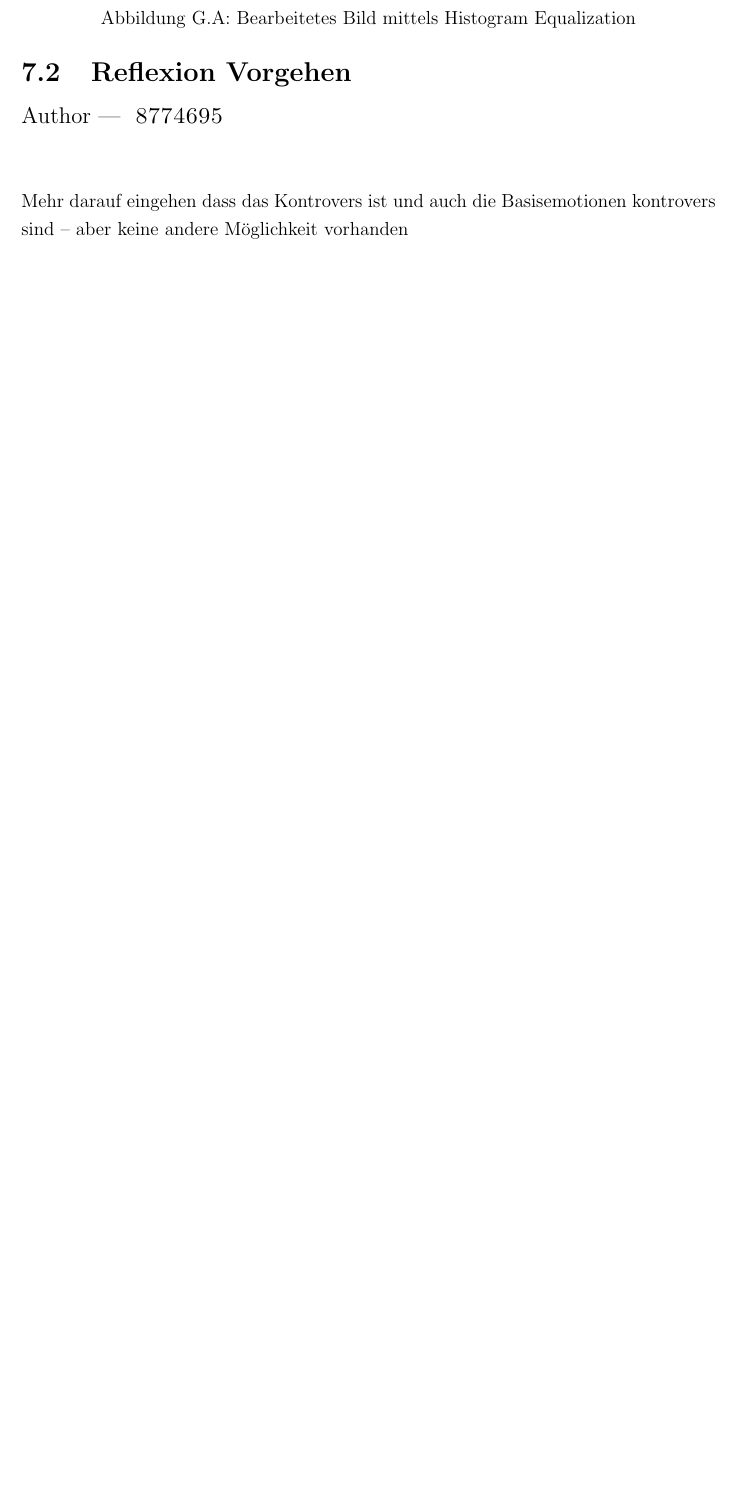
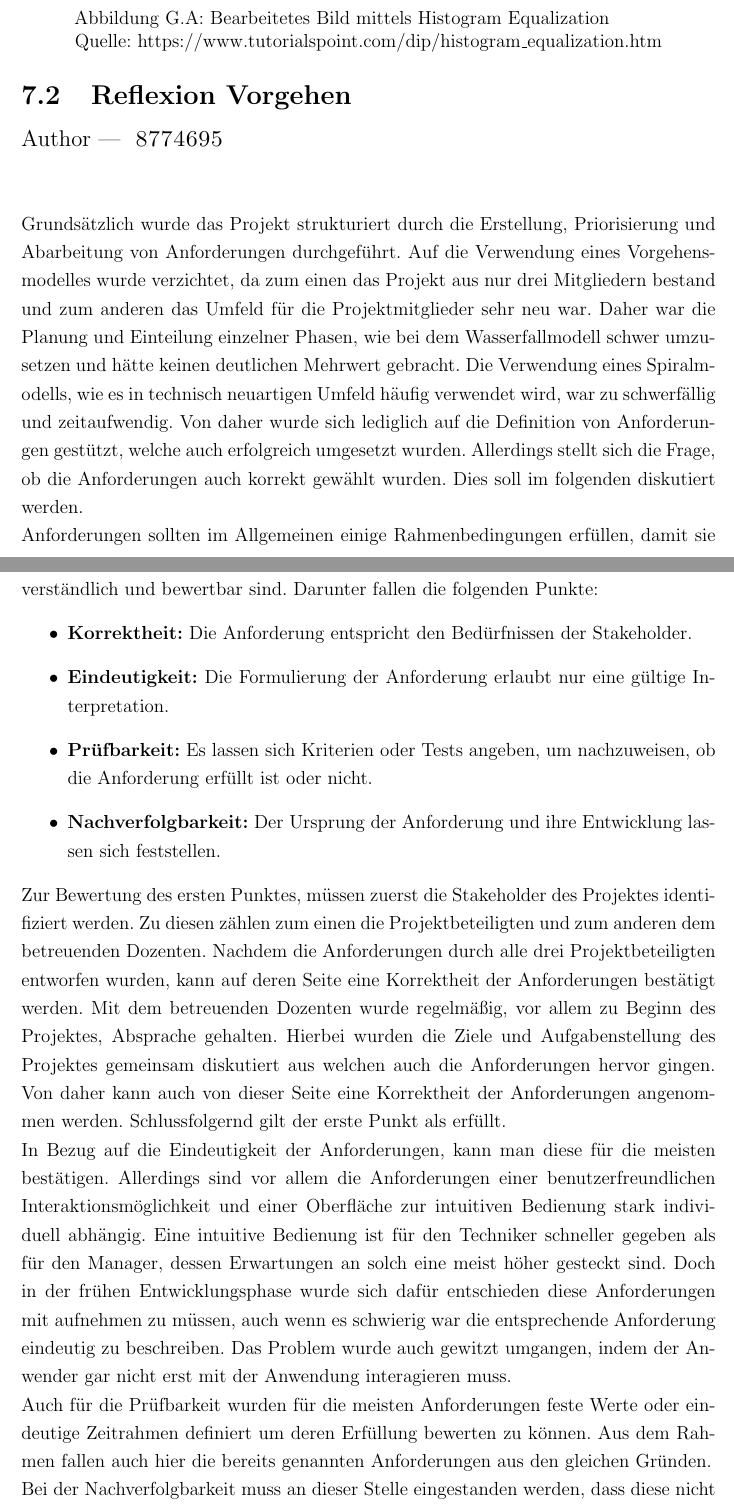
Before and after one commit to maximilianludwig/OpenCVClone, a LaTeX document (Studienarbeit/Praxisarbeit-template.tex): part of page 61 of 80 before the commit and two parts of pages 61 and 62 of 81 after it, the two joined at a grey line, cut so that both start at the same text, the shorter picture padded with empty space. Compiled offline with pdfLaTeX; a LaTeX package or settings file that is missing is left out.

Commit message:
Added Reflexion des Vorgehens

```diff
--- a/Studienarbeit/Praxisarbeit-template.tex
+++ b/Studienarbeit/Praxisarbeit-template.tex
@@ -795,7 +795,7 @@ Ein weiterer wichtiger Punkt für die Genauigkeit des Modells ist der Prozess de
 Wie ein derart Bearbeitetes Bild aussehen Kann ist in Abbildung \ref{fig:Histogramm} zu sehen.
 \begin{figure}[h]
 \includegraphics[width=\linewidth]{Bilder/Histogramm}
-\caption{Bearbeitetes Bild mittels Histogram Equalization}
+\caption{Bearbeitetes Bild mittels Histogram Equalization \newline Quelle: https://www.tutorialspoint.com/dip/histogram\_equalization.htm}
 \label{fig:Histogramm}
 \end{figure}
 Für weitere Anregungen zur Image Pre-Processing Methoden, kann das Journal \textbf{\textit{Preprocessing Technique for Face Recognition Applications under Varying Illumination Conditions}} von \textbf{\textit{Global Journal of Computer Science and Technology Graphics \& Vision}} studiert werden.
@@ -805,7 +805,27 @@ Doch für eine Weiterentwicklung dieses Modells rentiert es sich, solche Methode
 
 \section{Reflexion Vorgehen}
 \sectionauthor{8774695}
-Mehr darauf eingehen dass das Kontrovers ist und auch die Basisemotionen kontrovers sind --  aber keine andere Möglichkeit vorhanden
+
+Grundsätzlich wurde das Projekt strukturiert durch die Erstellung, Priorisierung und Abarbeitung von Anforderungen durchgeführt. Auf die Verwendung eines Vorgehensmodelles wurde verzichtet, da zum einen das Projekt aus nur drei Mitgliedern bestand und zum anderen das Umfeld für die Projektmitglieder sehr neu war. Daher war die Planung und Einteilung einzelner Phasen, wie bei dem Wasserfallmodell schwer umzusetzen und hätte keinen deutlichen Mehrwert gebracht. Die Verwendung eines Spiralmodells, wie es in technisch neuartigen Umfeld häufig verwendet wird, war zu schwerfällig und zeitaufwendig. Von daher wurde sich lediglich auf die Definition von Anforderungen gestützt, welche auch erfolgreich umgesetzt wurden. Allerdings stellt sich die Frage, ob die Anforderungen auch korrekt gewählt wurden. Dies soll im folgenden diskutiert werden.
+\newline
+Anforderungen sollten im Allgemeinen einige Rahmenbedingungen erfüllen, damit sie verständlich und bewertbar sind. Darunter fallen die folgenden Punkte:
+\begin{itemize}
+\item \textbf{Korrektheit:} Die Anforderung entspricht den Bedürfnissen der Stakeholder.
+\item \textbf{Eindeutigkeit:} Die Formulierung der Anforderung erlaubt nur eine gültige Interpretation.
+\item \textbf{Prüfbarkeit:} Es lassen sich Kriterien oder Tests angeben, um nachzuweisen, ob die Anforderung erfüllt ist oder nicht.
+\item \textbf{Nachverfolgbarkeit:} Der Ursprung der Anforderung und ihre Entwicklung lassen sich feststellen.
+\end{itemize}
+
+Zur Bewertung des ersten Punktes, müssen zuerst die Stakeholder des Projektes identifiziert werden. Zu diesen zählen zum einen die Projektbeteiligten und zum anderen dem betreuenden Dozenten. Nachdem die Anforderungen durch alle drei Projektbeteiligten entworfen wurden, kann auf deren Seite eine Korrektheit der Anforderungen bestätigt werden. Mit dem betreuenden Dozenten wurde regelmäßig, vor allem zu Beginn des Projektes, Absprache gehalten. Hierbei wurden die Ziele und Aufgabenstellung des Projektes gemeinsam diskutiert aus welchen auch die Anforderungen hervor gingen. Von daher kann auch von dieser Seite eine Korrektheit der Anforderungen angenommen werden. Schlussfolgernd gilt der erste Punkt als erfüllt.
+\newline
+In Bezug auf die Eindeutigkeit der Anforderungen, kann man diese für die meisten bestätigen. Allerdings sind vor allem die Anforderungen einer benutzerfreundlichen Interaktionsmöglichkeit und einer Oberfläche zur intuitiven Bedienung stark individuell abhängig. Eine intuitive Bedienung ist für den Techniker schneller gegeben als für den Manager, dessen Erwartungen an solch eine meist höher gesteckt sind. Doch in der frühen Entwicklungsphase wurde sich dafür entschieden diese Anforderungen mit aufnehmen zu müssen, auch wenn es schwierig war die entsprechende Anforderung eindeutig zu beschreiben. Das Problem wurde auch gewitzt umgangen, indem der Anwender gar nicht erst mit der Anwendung interagieren muss.
+\newline
+Auch für die Prüfbarkeit wurden für die meisten Anforderungen feste Werte oder eindeutige Zeitrahmen definiert um deren Erfüllung bewerten zu können. Aus dem Rahmen fallen auch hier die bereits genannten Anforderungen aus den gleichen Gründen.
+\newline
+Bei der Nachverfolgbarkeit muss an dieser Stelle eingestanden werden, dass diese nicht vollständig erfüllt wurde. Der Ursprung der Anforderungen kann auf die ersten Wochen der Bearbeitungszeit festgelegt werden, doch deren genaue Entwicklung ist nicht nach verfolgbar. Der Grund liegt in der fehlenden Dokumentation während dem Entwicklungsverlaufs. Als Dokumentation dient diese Arbeit, jedoch existiert keine genauere Dokumentation, welche Anforderungen an welchen Bearbeitungstagen bearbeitet oder fertig gestellt wurden. Auf diese wurde gezielt verzichtet, da eine Dokumentation einen zusätzlichen Arbeitsaufwand und damit verbunden einen erhöhten Zeitaufwand bedeutet hätte. in einem größeren Team müssen die Tätigkeiten nach verfolgbar sein, da sonst das Scheitern des Projekts möglich ist, doch in diesem Projekt waren lediglich drei Entwickler beteiligt, wodurch auf eine Dokumentation verzichtet werden konnte ohne den Erfolg des Projektes zu gefährden.
+\newline
+Zuletzt stellt sich die Frage, ob die gegebenen Anforderungen auch vollständig sind. Nach dem aktuellen Kenntnisstand hätten weitere Anforderungen an das Projekt gestellt werden können, wie detailliertere technische Anforderungen im Bezug auf die minimal benötigten Ressourcen der Hardware um nur ein Beispiel zu nennen. Doch zusammenfassend kann gesagt werden, dass die Anforderungen situationsbedingt gut gewählt wurden. Nachdem alle Projektbeteiligten neu in diesem Bereich waren, war es nicht möglich genauere Anforderungen zu stellen, da das entsprechende Wissen fehlte. Die Anforderungen mögen nicht exakt nach der Definition vollständig formuliert worden sein, doch es wurde sich dafür entschieden mit diesen Anforderungen zu arbeiten um ein strukturiertes Vorgehen zu ermöglichen. Bei keiner Vorgabe, wäre die Bewertung eines Erfolgs des Projektes nicht möglich gewesen.
+
 
 \section{Reflexion der Literatur}
 \sectionauthor{8774695}
```
Also changed, not shown: Studienarbeit/Praxisarbeit-template.tex (2 more changed lines).
